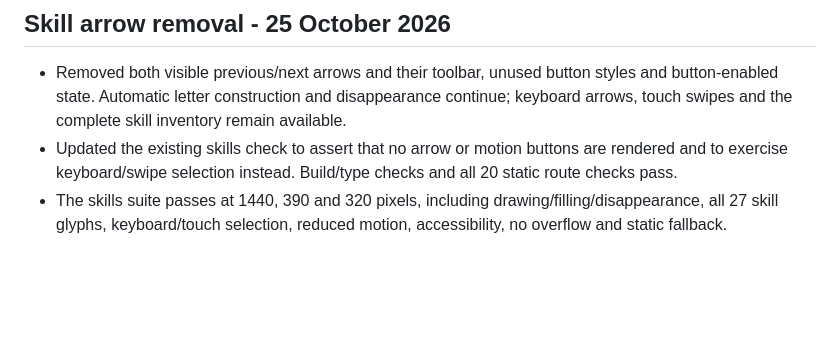
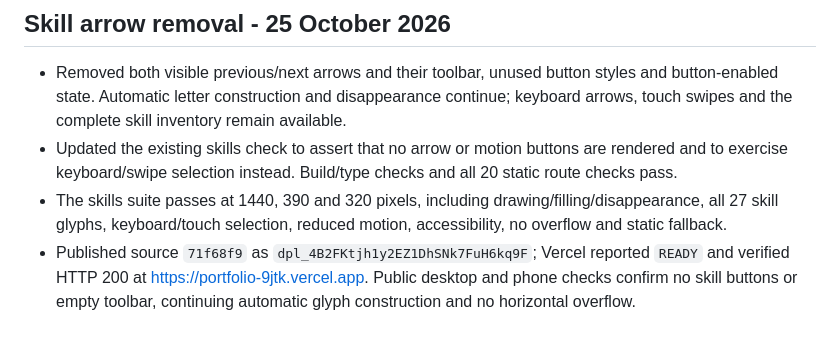
Before and after one commit to RafiALMahmud/Portfolio, a Markdown page: VALIDATION.md, the part around the change. Rendered like a GitHub page; blank space fills up the shorter version.

Commit message:
Record public skill arrow removal verification

```diff
--- a/VALIDATION.md
+++ b/VALIDATION.md
@@ -159,3 +159,4 @@ Published source: `e3cc468600289a99b1e6025aa8c784846ff9ab90`.
 - Removed both visible previous/next arrows and their toolbar, unused button styles and button-enabled state. Automatic letter construction and disappearance continue; keyboard arrows, touch swipes and the complete skill inventory remain available.
 - Updated the existing skills check to assert that no arrow or motion buttons are rendered and to exercise keyboard/swipe selection instead. Build/type checks and all 20 static route checks pass.
 - The skills suite passes at 1440, 390 and 320 pixels, including drawing/filling/disappearance, all 27 skill glyphs, keyboard/touch selection, reduced motion, accessibility, no overflow and static fallback.
+- Published source `71f68f9` as `dpl_4B2FKtjh1y2EZ1DhSNk7FuH6kq9F`; Vercel reported `READY` and verified HTTP 200 at https://portfolio-9jtk.vercel.app. Public desktop and phone checks confirm no skill buttons or empty toolbar, continuing automatic glyph construction and no horizontal overflow.
```
